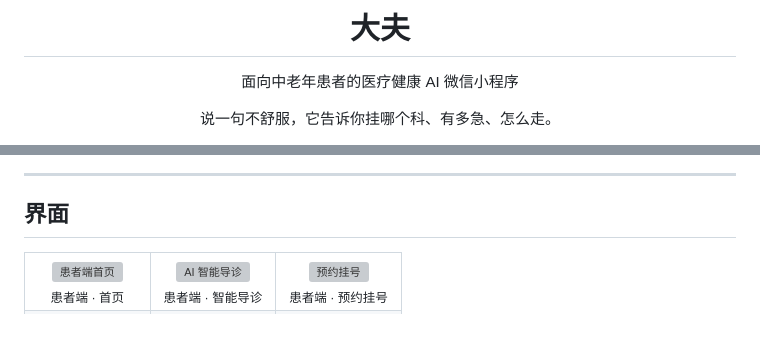
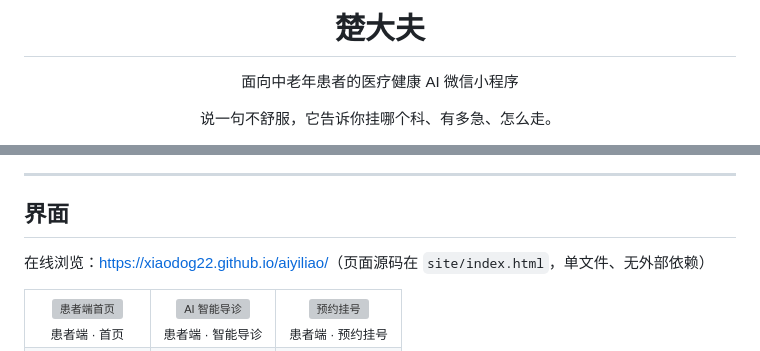
Before and after one commit to xiaodog22/aiyiliao, a Markdown page: README.md, 2 parts joined by grey strips. Drawn GitHub-style; blank space fills up the shorter version; grey boxes are pictures that could not be loaded.

Commit message:
docs: README 补上 GitHub Pages 在线预览地址

```diff
--- a/README.md
+++ b/README.md
@@ -1,6 +1,6 @@
 <div align="center">
 
-# 大夫
+# 楚大夫
 
 面向中老年患者的医疗健康 AI 微信小程序
 
@@ -16,6 +17,8 @@
 ---
 
 ## 界面
+
+在线浏览：<https://xiaodog22.github.io/aiyiliao/>（页面源码在 `site/index.html`，单文件、无外部依赖）
 
 <table>
   <tr>
```
Also changed, not shown: other parts of README.md (+1 -0 lines).
